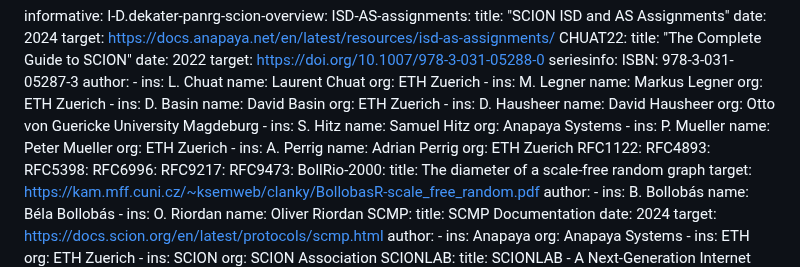
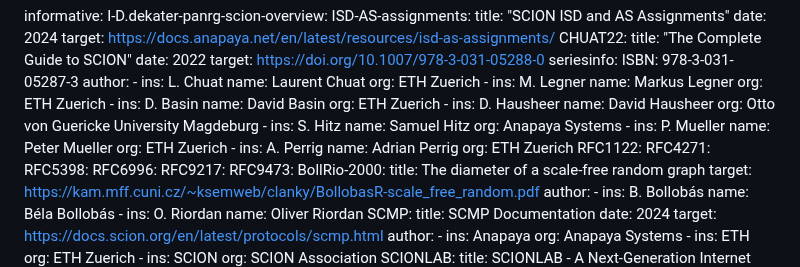
Before and after one commit to scionassociation/scion-cp_I-D, a Markdown page: draft-dekater-scion-controlplane.md, the part around the change. GitHub-like rendering.

Commit message:
Fixed RFC reference

```diff
--- a/draft-dekater-scion-controlplane.md
+++ b/draft-dekater-scion-controlplane.md
@@ -96,7 +96,7 @@ informative:
         name: Adrian Perrig
         org: ETH Zuerich
   RFC1122:
-  RFC4893:
+  RFC4271:
   RFC5398:
   RFC6996:
   RFC9217:
```
